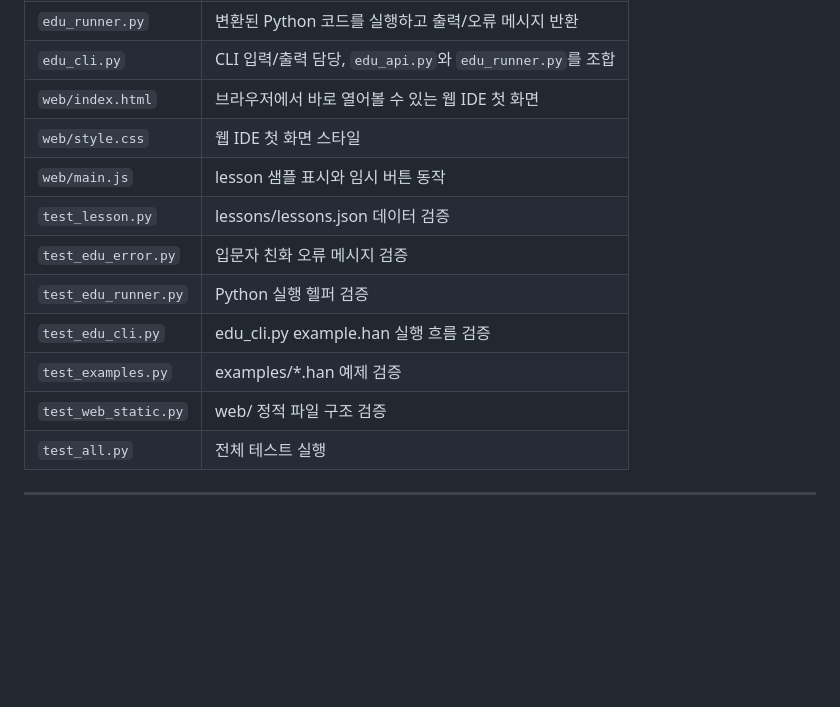
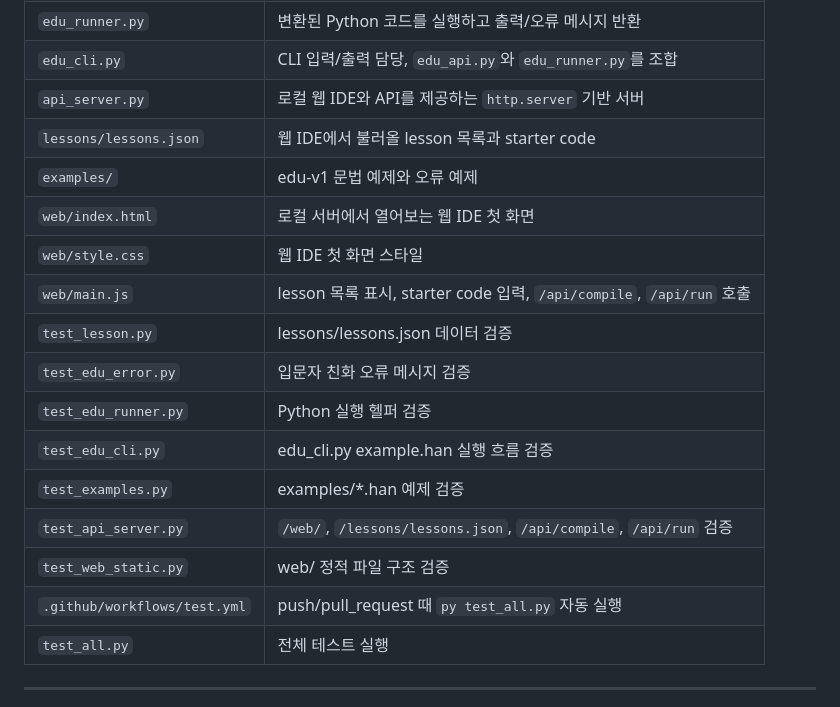
Before and after one commit to ehyunjun/programming-lan-korean-mapping, a Markdown page: README.md, the part around one of its changes. Drawn GitHub-style; blank space fills up the shorter version.

```diff
--- a/README.md
+++ b/README.md
@@ -150,15 +168,20 @@ Python 코드
 | `edu_api.py` | 한글 코드를 Python 코드로 변환하는 변환 전용 API |
 | `edu_runner.py` | 변환된 Python 코드를 실행하고 출력/오류 메시지 반환 |
 | `edu_cli.py` | CLI 입력/출력 담당, `edu_api.py`와 `edu_runner.py`를 조합 |
-| `web/index.html` | 브라우저에서 바로 열어볼 수 있는 웹 IDE 첫 화면 |
+| `api_server.py` | 로컬 웹 IDE와 API를 제공하는 `http.server` 기반 서버 |
+| `lessons/lessons.json` | 웹 IDE에서 불러올 lesson 목록과 starter code |
+| `examples/` | edu-v1 문법 예제와 오류 예제 |
+| `web/index.html` | 로컬 서버에서 열어보는 웹 IDE 첫 화면 |
 | `web/style.css` | 웹 IDE 첫 화면 스타일 |
-| `web/main.js` | lesson 샘플 표시와 임시 버튼 동작 |
+| `web/main.js` | lesson 목록 표시, starter code 입력, `/api/compile`, `/api/run` 호출 |
 | `test_lesson.py` | lessons/lessons.json 데이터 검증 |
 | `test_edu_error.py` | 입문자 친화 오류 메시지 검증 |
 | `test_edu_runner.py` | Python 실행 헬퍼 검증 |
 | `test_edu_cli.py` | edu_cli.py example.han 실행 흐름 검증 |
 | `test_examples.py` | examples/*.han 예제 검증 |
+| `test_api_server.py` | `/web/`, `/lessons/lessons.json`, `/api/compile`, `/api/run` 검증 |
 | `test_web_static.py` | web/ 정적 파일 구조 검증 |
+| `.github/workflows/test.yml` | push/pull_request 때 `py test_all.py` 자동 실행 |
 | `test_all.py` | 전체 테스트 실행 |
 
 ---
```
Also changed, not shown: other parts of README.md (+71 -20 lines).
